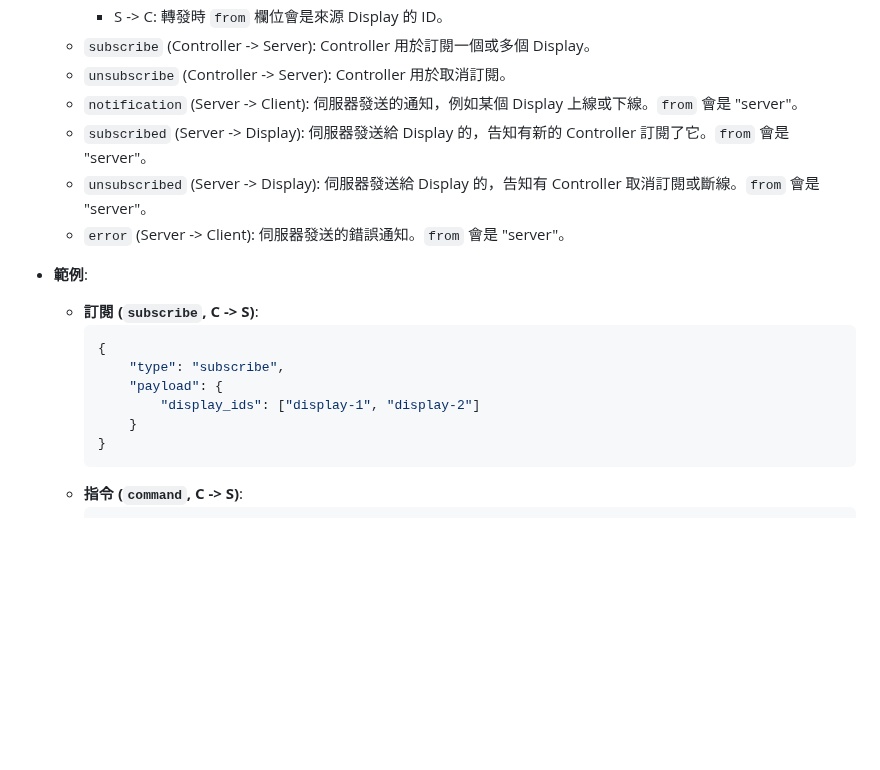
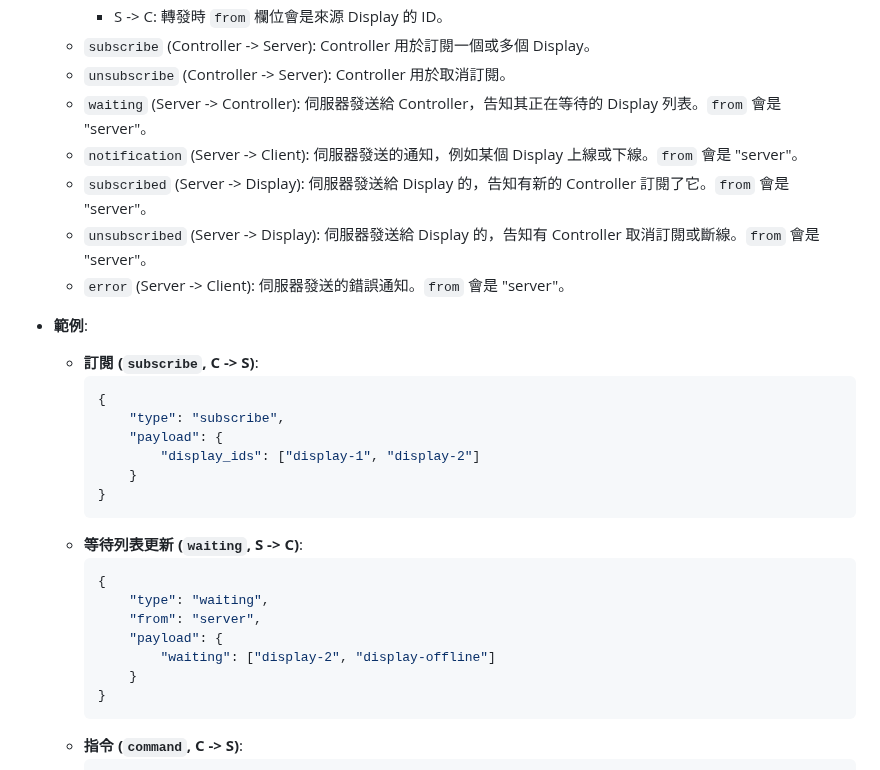
Before and after one commit to simbafs/controly, a Markdown page: spec.md, the part around one of its changes. GitHub-like rendering; blank space fills up the shorter version.

````diff
--- a/spec.md
+++ b/spec.md
@@ -146,6 +180,7 @@
         - S -> C: 轉發時 `from` 欄位會是來源 Display 的 ID。
     - `subscribe` (Controller -> Server): Controller 用於訂閱一個或多個 Display。
     - `unsubscribe` (Controller -> Server): Controller 用於取消訂閱。
+    - `waiting` (Server -> Controller): 伺服器發送給 Controller，告知其正在等待的 Display 列表。`from` 會是 "server"。
     - `notification` (Server -> Client): 伺服器發送的通知，例如某個 Display 上線或下線。`from` 會是 "server"。
     - `subscribed` (Server -> Display): 伺服器發送給 Display 的，告知有新的 Controller 訂閱了它。`from` 會是 "server"。
     - `unsubscribed` (Server -> Display): 伺服器發送給 Display 的，告知有 Controller 取消訂閱或斷線。`from` 會是 "server"。
@@ -158,6 +193,16 @@
         	"type": "subscribe",
         	"payload": {
         		"display_ids": ["display-1", "display-2"]
+        	}
+        }
+        ```
+    - **等待列表更新 (`waiting`, S -> C)**:
+        ```json
+        {
+        	"type": "waiting",
+        	"from": "server",
+        	"payload": {
+        		"waiting": ["display-2", "display-offline"]
         	}
         }
         ```
````
Also changed, not shown: other parts of spec.md (+35 -1 lines).
